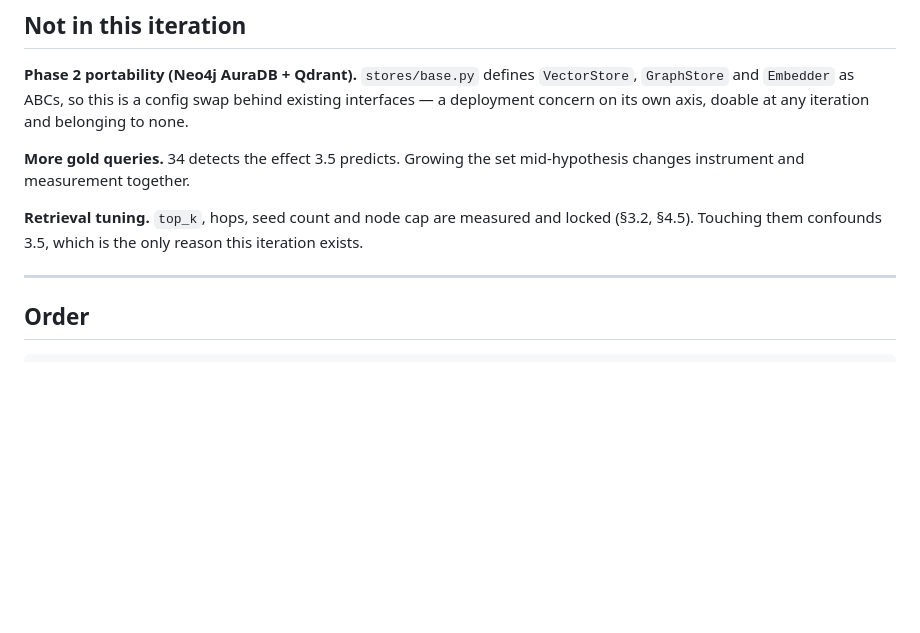
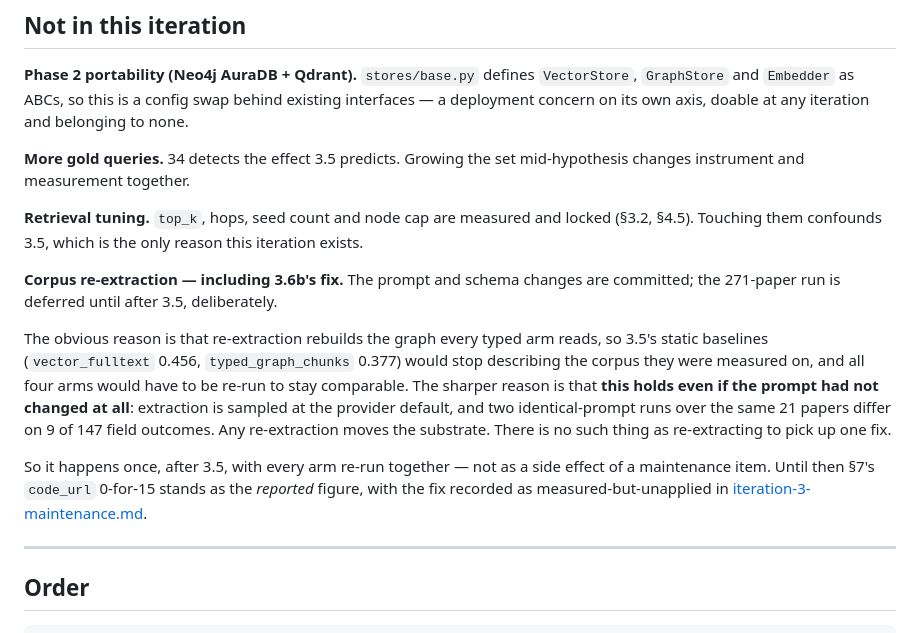
Before and after one commit to jask7075/Research-Paper-Synthesis-Graph, a Markdown page: docs/iteration-3-plan.md, the part around the change. Drawn GitHub-style; blank space fills up the shorter version.

```diff
--- a/docs/iteration-3-plan.md
+++ b/docs/iteration-3-plan.md
@@ -259,6 +259,22 @@ changes instrument and measurement together.
 **Retrieval tuning.** `top_k`, hops, seed count and node cap are measured and locked
 (§3.2, §4.5). Touching them confounds 3.5, which is the only reason this iteration exists.
 
+**Corpus re-extraction — including 3.6b's fix.** The prompt and schema changes are committed;
+the 271-paper run is deferred until after 3.5, deliberately.
+
+The obvious reason is that re-extraction rebuilds the graph every typed arm reads, so 3.5's
+static baselines (`vector_fulltext` 0.456, `typed_graph_chunks` 0.377) would stop describing
+the corpus they were measured on, and all four arms would have to be re-run to stay
+comparable. The sharper reason is that **this holds even if the prompt had not changed at
+all**: extraction is sampled at the provider default, and two identical-prompt runs over the
+same 21 papers differ on 9 of 147 field outcomes. Any re-extraction moves the substrate.
+There is no such thing as re-extracting to pick up one fix.
+
+So it happens once, after 3.5, with every arm re-run together — not as a side effect of a
+maintenance item. Until then §7's `code_url` 0-for-15 stands as the *reported* figure, with
+the fix recorded as measured-but-unapplied in
+[iteration-3-maintenance.md](iteration-3-maintenance.md).
+
 ---
 
 ## Order
```
Also changed, not shown: docs/iteration-3-maintenance.md (+34 -0 lines).
